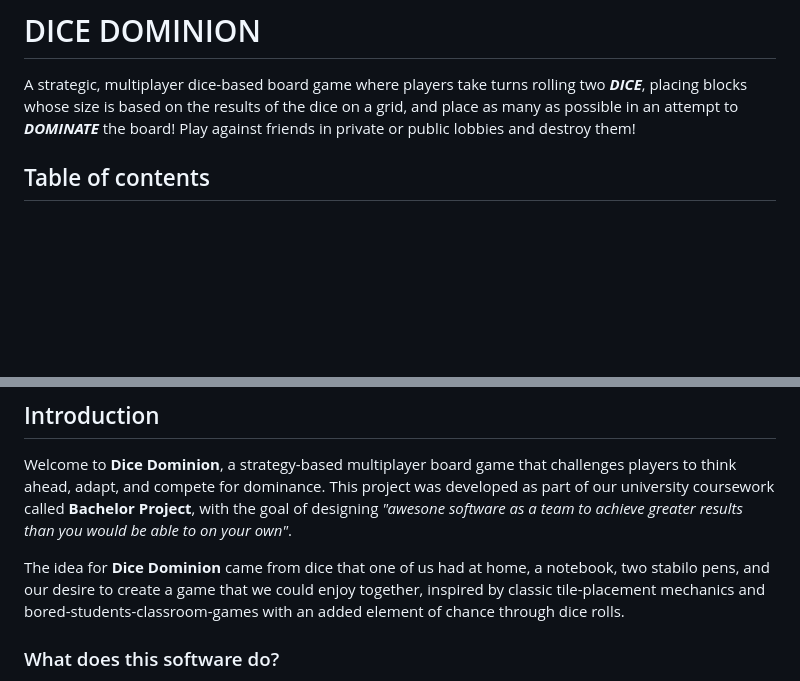
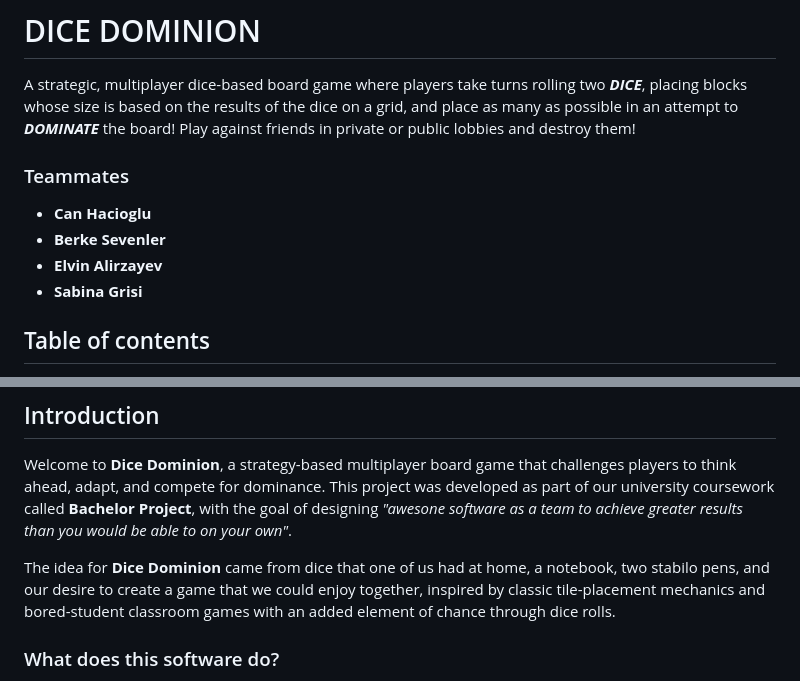
Before and after one commit to berkesevenler/DiceDominion, a Markdown page: README.md, 2 parts joined by grey strips. Rendered like a GitHub page; blank space fills up the shorter version.

Commit message:
Update README.md
added our names

```diff
--- a/README.md
+++ b/README.md
@@ -1,6 +1,13 @@
 # DICE DOMINION
 
 A strategic, multiplayer dice-based board game where players take turns rolling two ***DICE***, placing blocks whose size is based on the results of the dice on a grid, and place as many as possible in an attempt to ***DOMINATE*** the board! Play against friends in private or public lobbies and destroy them!
+
+### Teammates
+
+* **Can Hacioglu**
+* **Berke Sevenler**
+* **Elvin Alirzayev**
+* **Sabina Grisi**
 
 ## Table of contents
 
@@ -20,7 +27,7 @@ A strategic, multiplayer dice-based board game where players take turns rolling
 
 Welcome to **Dice Dominion**, a strategy-based multiplayer board game that challenges players to think ahead, adapt, and compete for dominance. This project was developed as part of our university coursework called **Bachelor Project**, with the goal of designing *"awesone software as a team to achieve greater results than you would be able to on your own"*.
 
-The idea for **Dice Dominion** came from dice that one of us had at home, a notebook, two stabilo pens, and our desire to create a game that we could enjoy together, inspired by classic tile-placement mechanics and bored-students-classroom-games with an added element of chance through dice rolls.
+The idea for **Dice Dominion** came from dice that one of us had at home, a notebook, two stabilo pens, and our desire to create a game that we could enjoy together, inspired by classic tile-placement mechanics and bored-student classroom games with an added element of chance through dice rolls.
 
 ### What does this software do?
 - Provides an interactive, web-based board game where players take turns rolling dice and placing blocks.
```
